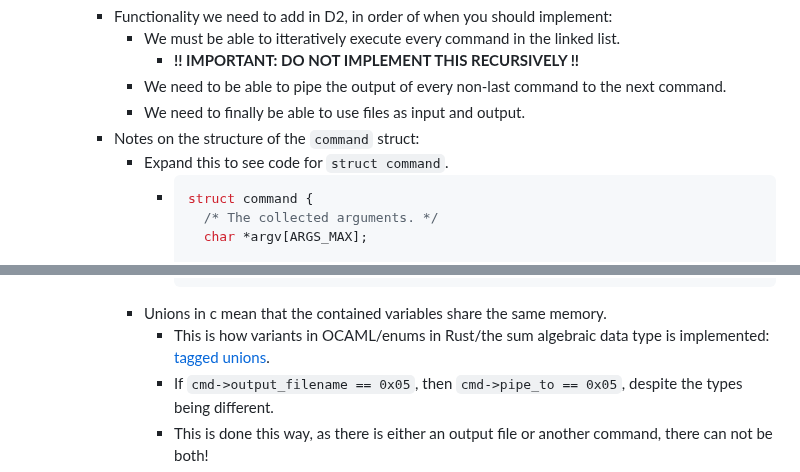
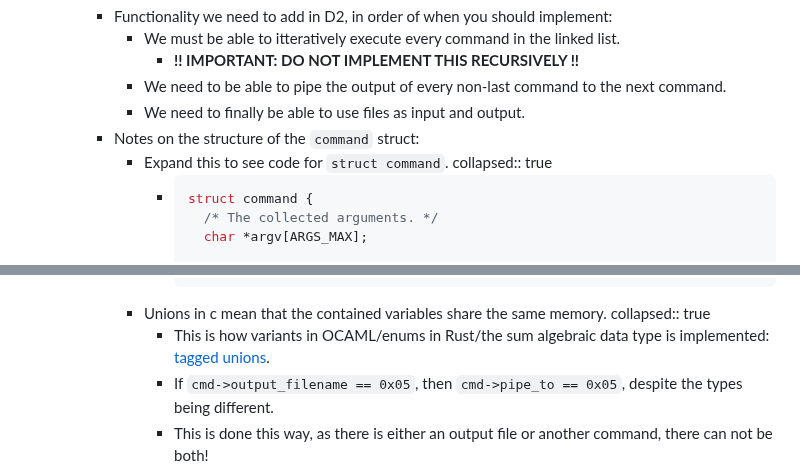
Before and after one commit to CSCI-442-Mines/lukes-notes, a Markdown page: journals/2024_02_13.md, 2 parts joined by grey strips. Rendered like a GitHub page.

Commit message:
Auto saved by Logseq

````diff
--- a/journals/2024_02_13.md
+++ b/journals/2024_02_13.md
@@ -79,6 +79,7 @@ public:: true
 			- We need to finally be able to use files as input and output.
 		- Notes on the structure of the `command` struct:
 			- Expand this to see code for `struct command`.
+			  collapsed:: true
 				- ```c
 				  struct command {
 				  	/* The collected arguments. */
@@ -116,6 +117,7 @@ public:: true
 				  };
 				  ```
 			- Unions in c mean that the contained variables share the same memory.
+			  collapsed:: true
 				- This is how variants in OCAML/enums in Rust/the sum algebraic data type is implemented: [tagged unions](https://en.wikipedia.org/wiki/Tagged_union).
 				- If `cmd->output_filename == 0x05`, then `cmd->pipe_to == 0x05`, despite the types being different.
 				- This is done this way, as there is either an output file or another command, there can not be both!
````
